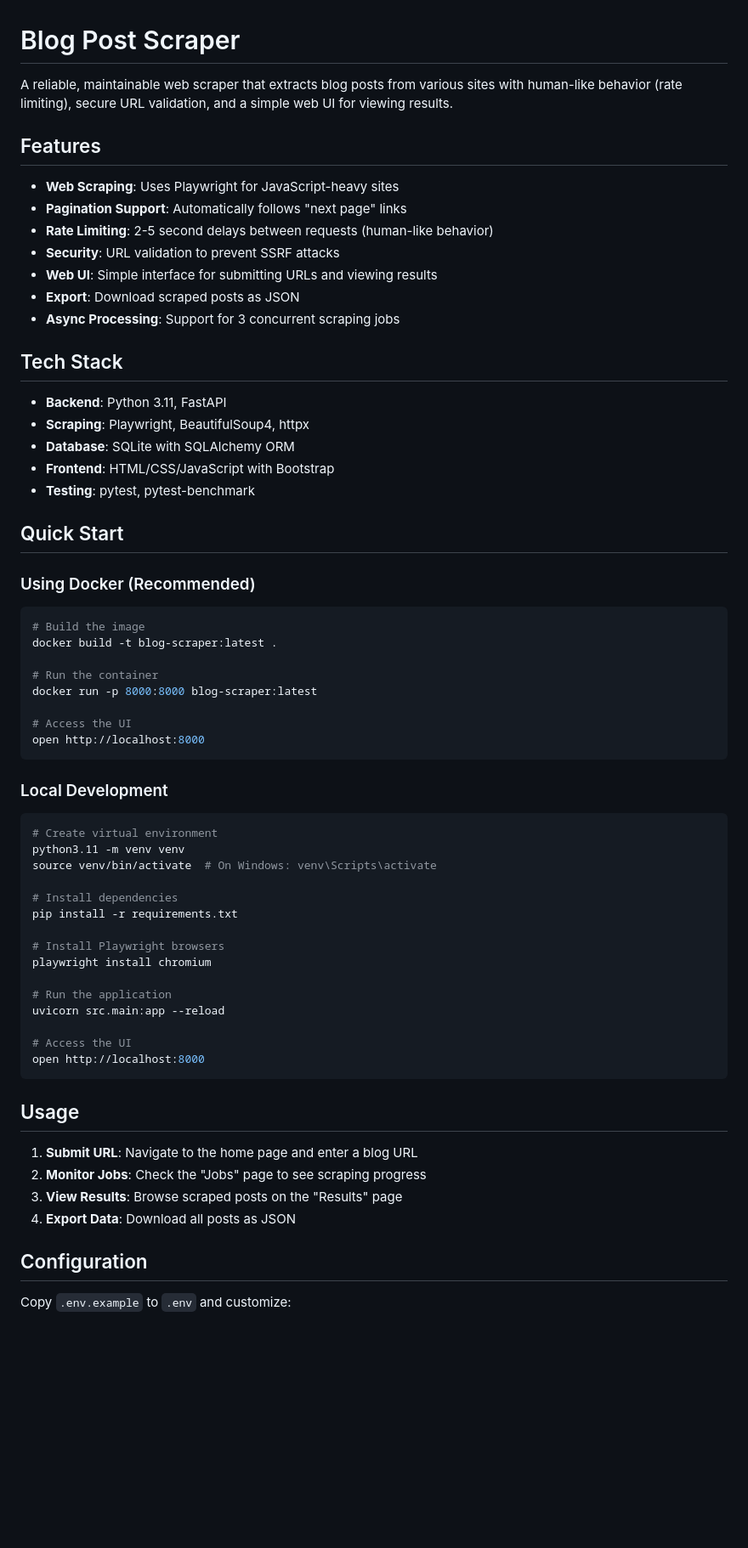
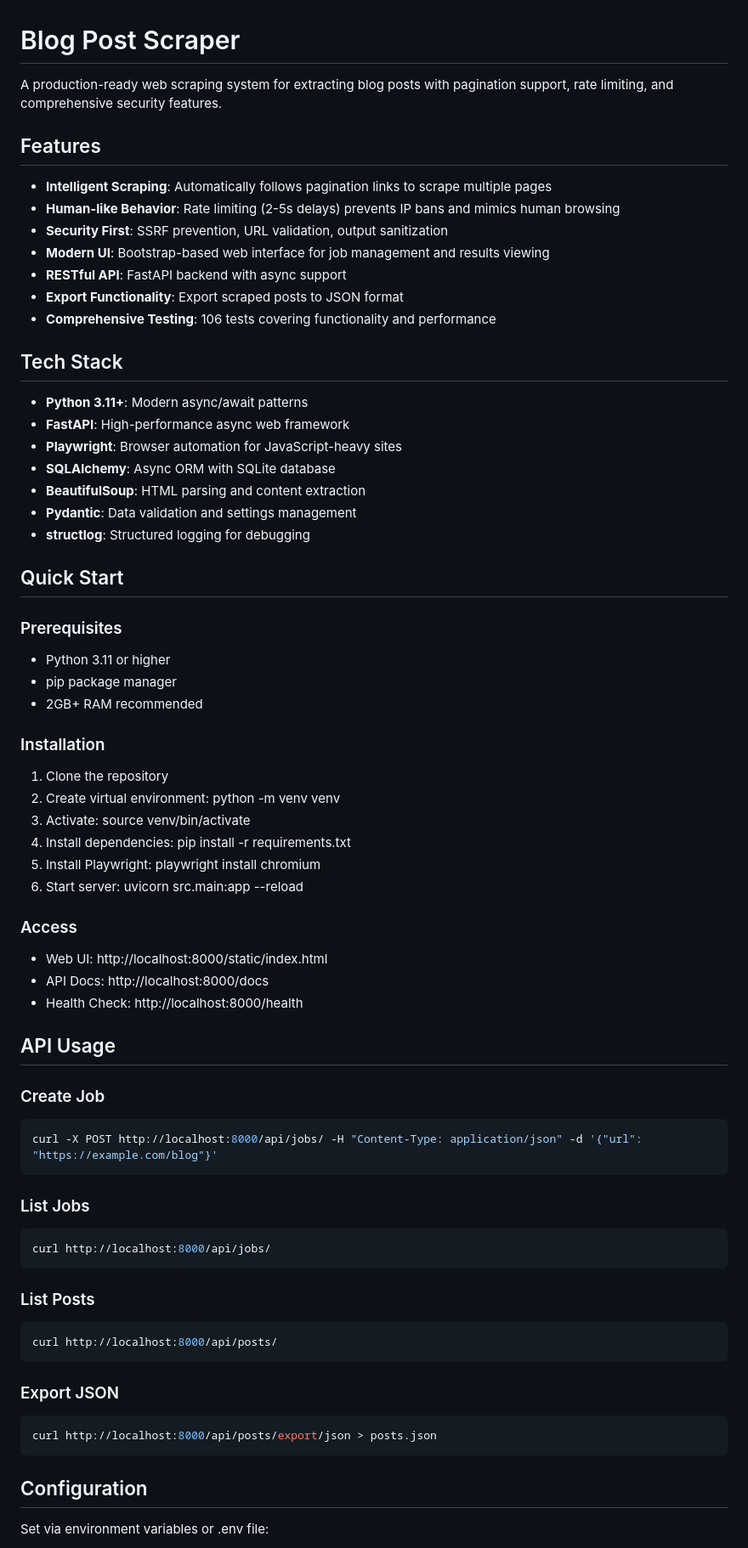
Before and after one commit to bartek-filipiuk/blog-post-scraper, a Markdown page: README.md, the part around one of its changes. Shown at 85% size. Rendered like a GitHub page; blank space fills up the shorter version.

````diff
--- a/README.md
+++ b/README.md
@@ -1,68 +1,73 @@
 # Blog Post Scraper
 
-A reliable, maintainable web scraper that extracts blog posts from various sites with human-like behavior (rate limiting), secure URL validation, and a simple web UI for viewing results.
+A production-ready web scraping system for extracting blog posts with pagination support, rate limiting, and comprehensive security features.
 
 ## Features
 
-- **Web Scraping**: Uses Playwright for JavaScript-heavy sites
-- **Pagination Support**: Automatically follows "next page" links
-- **Rate Limiting**: 2-5 second delays between requests (human-like behavior)
-- **Security**: URL validation to prevent SSRF attacks
-- **Web UI**: Simple interface for submitting URLs and viewing results
-- **Export**: Download scraped posts as JSON
-- **Async Processing**: Support for 3 concurrent scraping jobs
+- **Intelligent Scraping**: Automatically follows pagination links to scrape multiple pages
+- **Human-like Behavior**: Rate limiting (2-5s delays) prevents IP bans and mimics human browsing
+- **Security First**: SSRF prevention, URL validation, output sanitization
+- **Modern UI**: Bootstrap-based web interface for job management and results viewing
+- **RESTful API**: FastAPI backend with async support
+- **Export Functionality**: Export scraped posts to JSON format
+- **Comprehensive Testing**: 106 tests covering functionality and performance
 
 ## Tech Stack
 
-- **Backend**: Python 3.11, FastAPI
-- **Scraping**: Playwright, BeautifulSoup4, httpx
-- **Database**: SQLite with SQLAlchemy ORM
-- **Frontend**: HTML/CSS/JavaScript with Bootstrap
-- **Testing**: pytest, pytest-benchmark
+- **Python 3.11+**: Modern async/await patterns
+- **FastAPI**: High-performance async web framework
+- **Playwright**: Browser automation for JavaScript-heavy sites
+- **SQLAlchemy**: Async ORM with SQLite database
+- **BeautifulSoup**: HTML parsing and content extraction
+- **Pydantic**: Data validation and settings management
+- **structlog**: Structured logging for debugging
 
 ## Quick Start
 
-### Using Docker (Recommended)
+### Prerequisites
 
+- Python 3.11 or higher
+- pip package manager
+- 2GB+ RAM recommended
+
+### Installation
+
+1. Clone the repository
+2. Create virtual environment: python -m venv venv
+3. Activate: source venv/bin/activate
+4. Install dependencies: pip install -r requirements.txt
+5. Install Playwright: playwright install chromium
+6. Start server: uvicorn src.main:app --reload
+
+### Access
+
+- Web UI: http://localhost:8000/static/index.html
+- API Docs: http://localhost:8000/docs
+- Health Check: http://localhost:8000/health
+
+## API Usage
+
+### Create Job
 ```bash
-# Build the image
-docker build -t blog-scraper:latest .
-
-# Run the container
-docker run -p 8000:8000 blog-scraper:latest
-
-# Access the UI
-open http://localhost:8000
+curl -X POST http://localhost:8000/api/jobs/ -H "Content-Type: application/json" -d '{"url": "https://example.com/blog"}'
 ```
 
-### Local Development
-
+### List Jobs
 ```bash
-# Create virtual environment
-python3.11 -m venv venv
-source venv/bin/activate  # On Windows: venv\Scripts\activate
-
-# Install dependencies
-pip install -r requirements.txt
-
-# Install Playwright browsers
-playwright install chromium
-
-# Run the application
-uvicorn src.main:app --reload
-
-# Access the UI
-open http://localhost:8000
+curl http://localhost:8000/api/jobs/
 ```
 
-## Usage
+### List Posts
+```bash
+curl http://localhost:8000/api/posts/
+```
 
-1. **Submit URL**: Navigate to the home page and enter a blog URL
-2. **Monitor Jobs**: Check the "Jobs" page to see scraping progress
-3. **View Results**: Browse scraped posts on the "Results" page
-4. **Export Data**: Download all posts as JSON
+### Export JSON
+```bash
+curl http://localhost:8000/api/posts/export/json > posts.json
+```
 
 ## Configuration
 
-Copy `.env.example` to `.env` and customize:
+Set via environment variables or .env file:
 
````
Also changed, not shown: other parts of README.md (+42 -67 lines).
